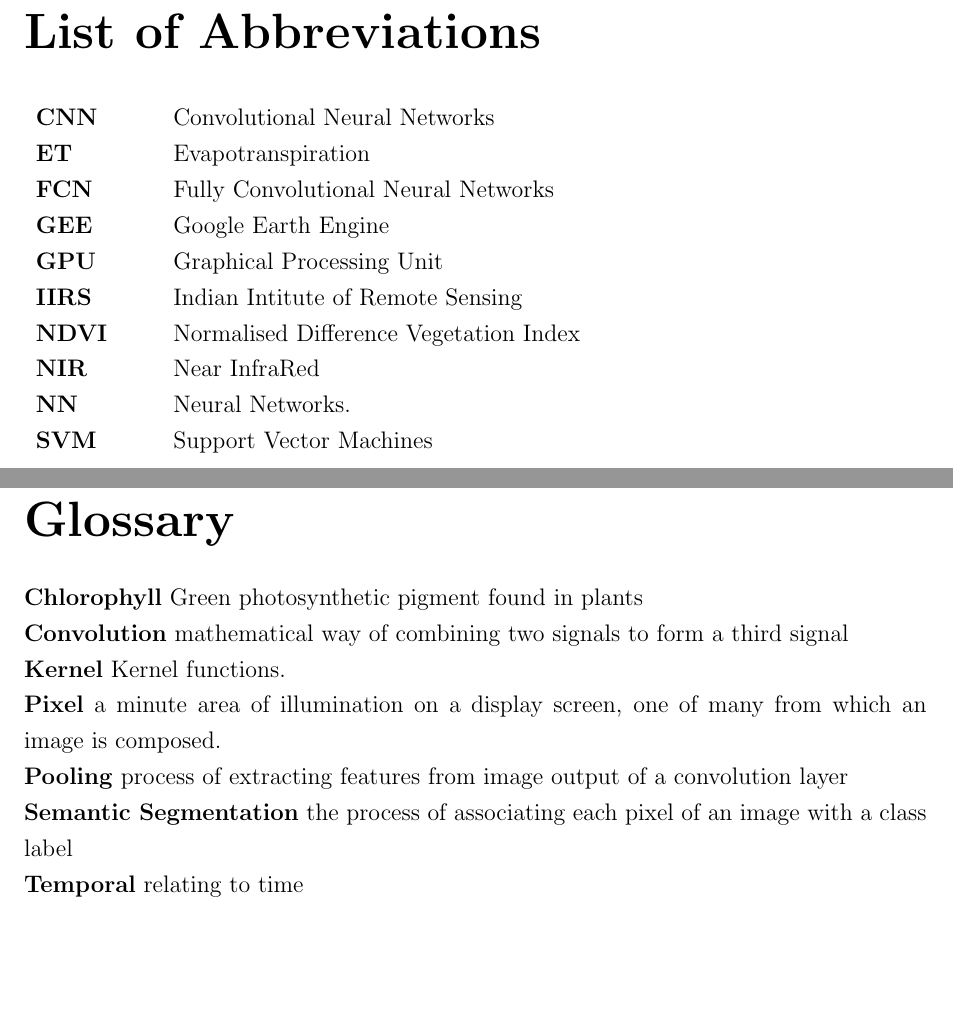
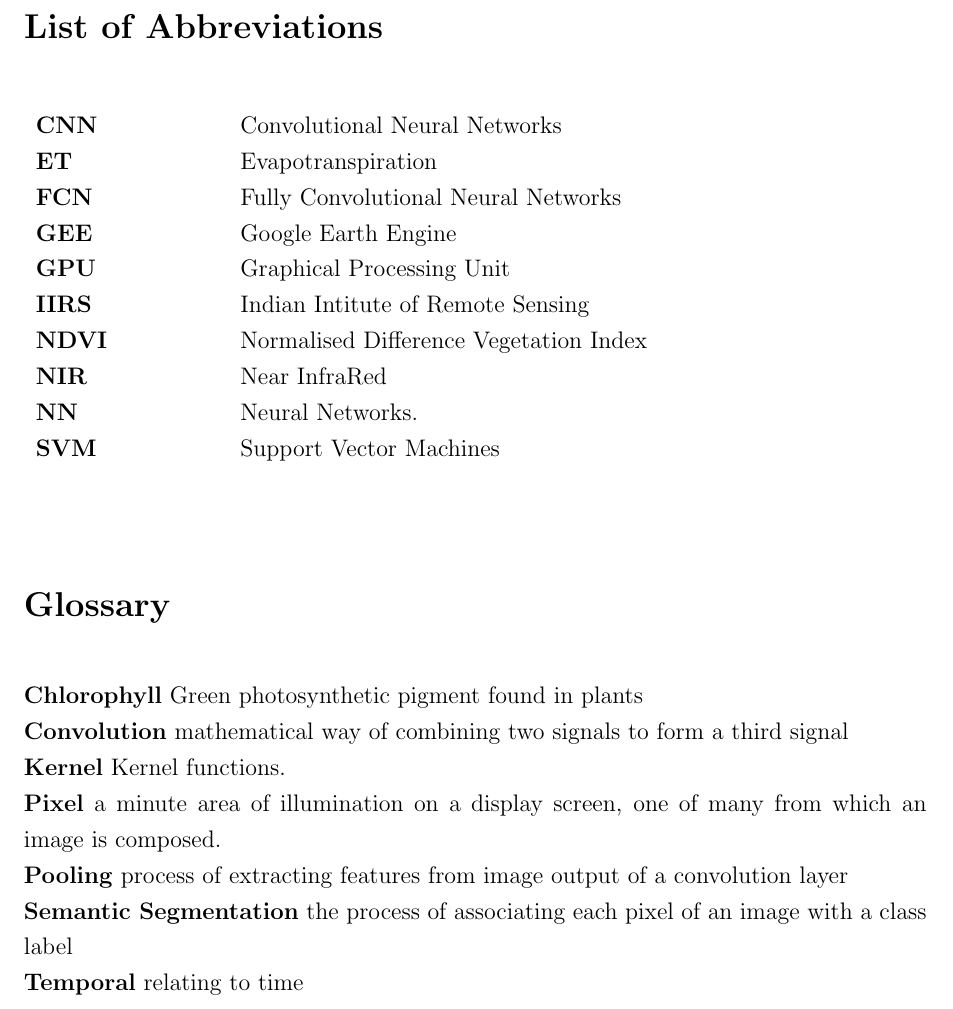
Before and after one commit to Nisarg2104/Project-Report-1-IIRS-ISRO, a LaTeX thesis (main.tex): two parts of pages 31 and 32 of 32 before the commit and part of page 31 of 31 after it, the two joined at a grey line, cut so that both start at the same text, the shorter picture padded with empty space. Compiled offline with pdfLaTeX.

Commit message:
Single page at end

```diff
--- a/main.tex
+++ b/main.tex
@@ -487,10 +487,10 @@ The project seeks to compare the applicability of machine learning and deep lear
 \printbibliography[heading=bibintoc, title={References}]
 
 \setcounter{secnumdepth}{0}
-\chapter*{List of Abbreviations}
+\section*{List of Abbreviations}
 \addcontentsline{toc}{chapter}{List of Abbreviations}
 \vspace*{0.5cm}
-\begin{tabular}{p{2cm} p{12cm}}
+\begin{tabular}{p{0.2\textwidth} p{0.8\textwidth}}
 \textbf{CNN} & Convolutional Neural Networks\\
 \textbf{ET} & Evapotranspiration\\
 \textbf{FCN} & Fully Convolutional Neural Networks\\
@@ -502,7 +502,9 @@ The project seeks to compare the applicability of machine learning and deep lear
 \textbf{NN} & Neural Networks.\\
 \textbf{SVM} & Support Vector Machines\\
 \end{tabular}
-\chapter*{Glossary}
+\vspace*{1cm}
+
+\section*{Glossary}
 \addcontentsline{toc}{chapter}{Glossary}
 \vspace*{0.5cm}
 \textbf{Chlorophyll} Green photosynthetic pigment found in plants\\
```
Also changed, not shown: main.pdf, 1 other file.
